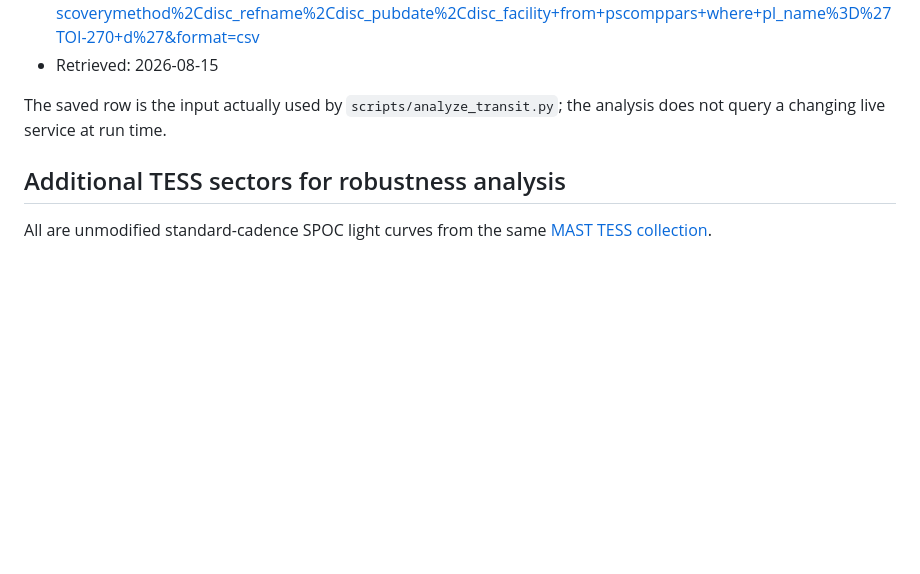
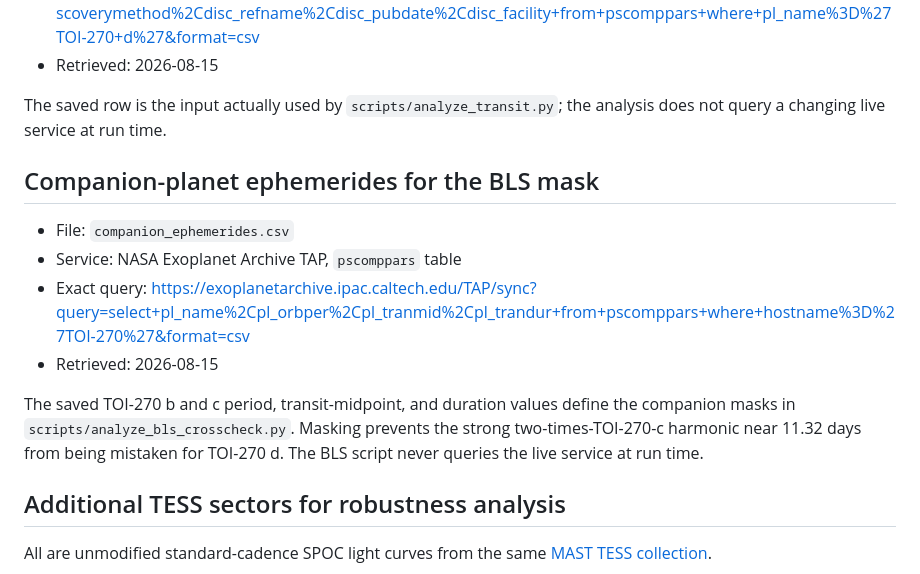
Before and after one commit to Biswajit1999/toi-270d-exoplanet-report, a Markdown page: data/SOURCE.md, the part around the change. GitHub-like rendering; blank space fills up the shorter version.

```diff
--- a/data/SOURCE.md
+++ b/data/SOURCE.md
@@ -28,6 +28,18 @@ not make it free of residual stellar or instrumental systematics.
 The saved row is the input actually used by `scripts/analyze_transit.py`; the
 analysis does not query a changing live service at run time.
 
+## Companion-planet ephemerides for the BLS mask
+
+- File: `companion_ephemerides.csv`
+- Service: NASA Exoplanet Archive TAP, `pscomppars` table
+- Exact query: <https://exoplanetarchive.ipac.caltech.edu/TAP/sync?query=select+pl_name%2Cpl_orbper%2Cpl_tranmid%2Cpl_trandur+from+pscomppars+where+hostname%3D%27TOI-270%27&format=csv>
+- Retrieved: 2026-08-15
+
+The saved TOI-270 b and c period, transit-midpoint, and duration values define
+the companion masks in `scripts/analyze_bls_crosscheck.py`. Masking prevents
+the strong two-times-TOI-270-c harmonic near 11.32 days from being mistaken for
+TOI-270 d. The BLS script never queries the live service at run time.
+
 
 ## Additional TESS sectors for robustness analysis
 
```
Also changed, not shown: README.md (+26 -2 lines), figures/toi270d_bls_crosscheck.png (added), 8 other files.
